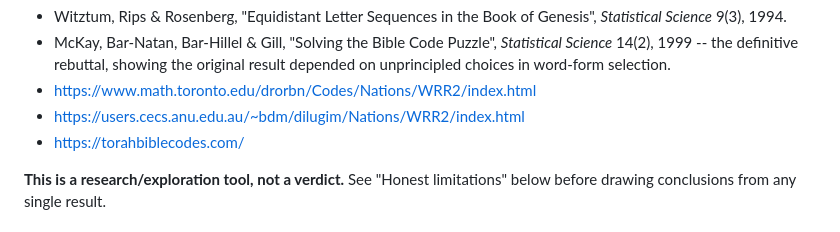
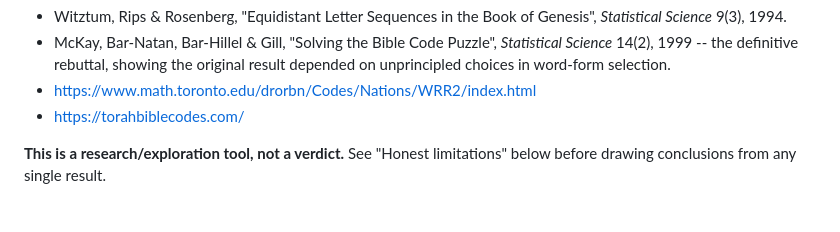
Before and after one commit to dooziiinc/els, a Markdown page: README.md, the part around the change. Drawn GitHub-style.

Commit message:
Remove outdated link from README.md

```diff
--- a/README.md
+++ b/README.md
@@ -18,7 +18,6 @@ References this implementation is informed by:
   rebuttal, showing the original result depended on unprincipled
   choices in word-form selection.
 - https://www.math.toronto.edu/drorbn/Codes/Nations/WRR2/index.html
-- https://users.cecs.anu.edu.au/~bdm/dilugim/Nations/WRR2/index.html
 - https://torahbiblecodes.com/
 
 **This is a research/exploration tool, not a verdict.** See
```
